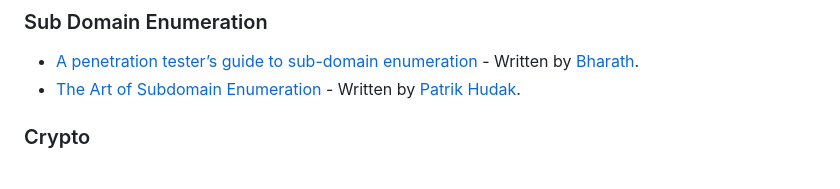
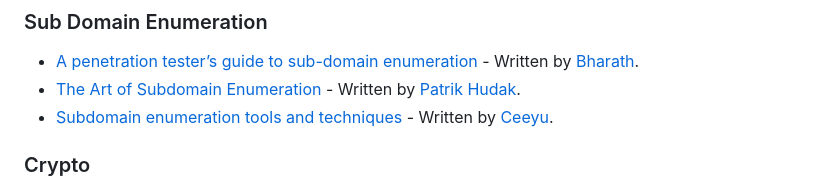
Before and after one commit to qazbnm456/awesome-web-security, a Markdown page: README.md, the part around the change. Rendered like a GitHub page.

Commit message:
adding sub domain enumeration

```diff
--- a/README.md
+++ b/README.md
@@ -313,6 +313,7 @@ If you enjoy this awesome list and would like to support it, check out my [Patre
 
 - [A penetration tester’s guide to sub-domain enumeration](https://blog.appsecco.com/a-penetration-testers-guide-to-sub-domain-enumeration-7d842d5570f6) - Written by [Bharath](https://blog.appsecco.com/@yamakira_).
 - [The Art of Subdomain Enumeration](https://blog.sweepatic.com/art-of-subdomain-enumeration/) - Written by [Patrik Hudak](https://blog.sweepatic.com/author/patrik/).
+- [Subdomain enumeration tools and techniques](https://www.ceeyu.io/resources/blog/subdomain-enumeration-tools-and-techniques) - Written by [Ceeyu](https://ceeyu.io).
 
 <a name="crypto"></a>
 ### Crypto
```
